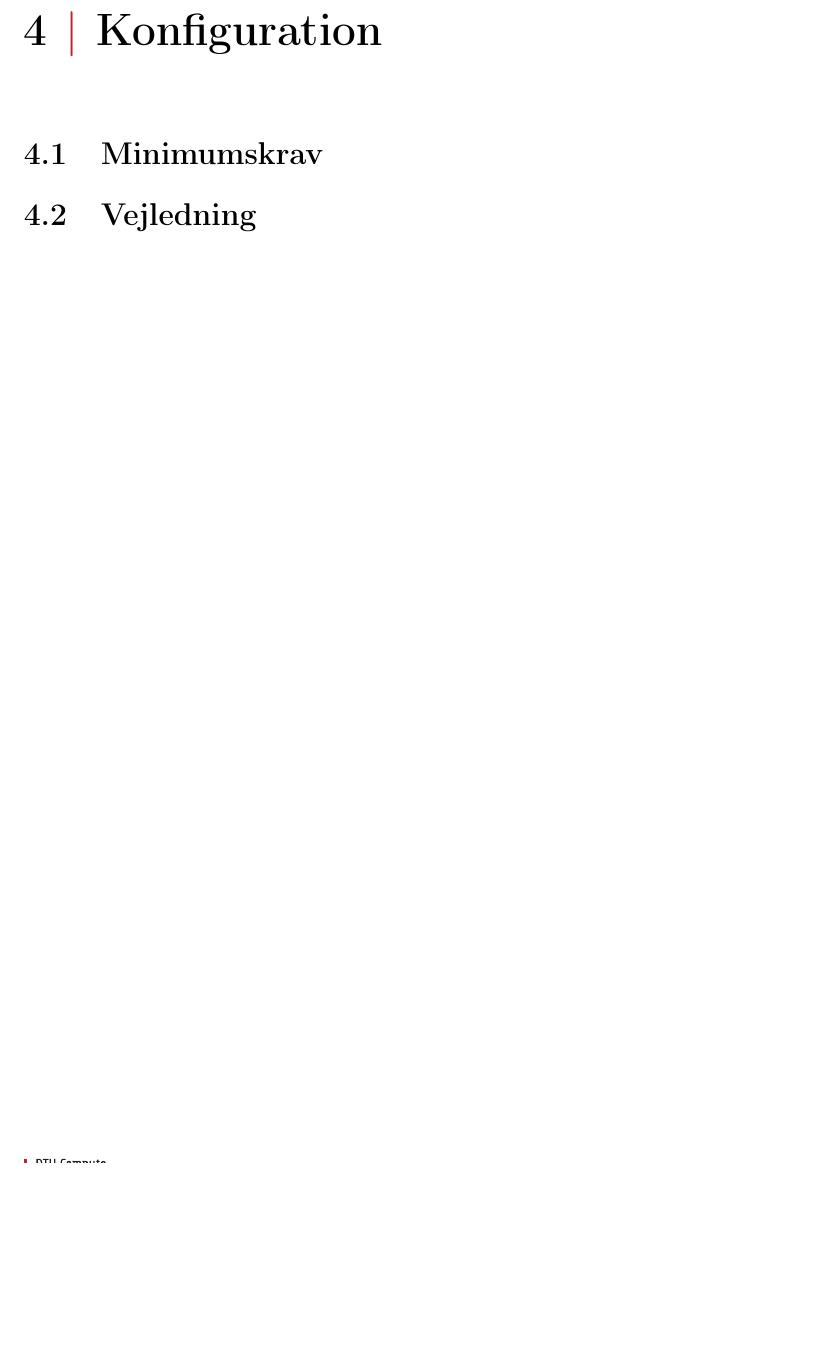
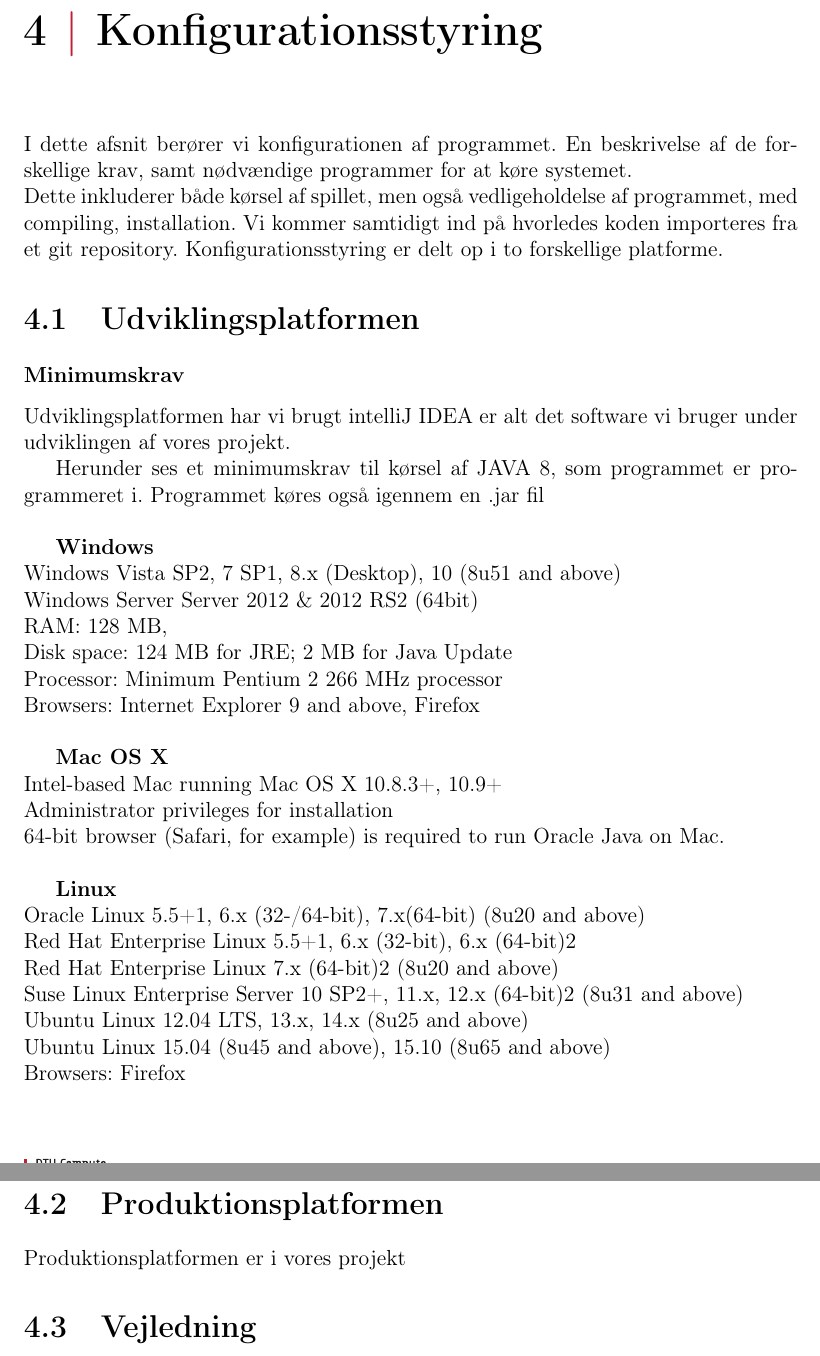
Before and after one commit to group-18/cdio-3-report, a LaTeX document (Project.tex, which reads chapters/Konfiguration.tex): part of page 15 of 27 before the commit and two parts of pages 16 and 17 of 29 after it, the two joined at a grey line, cut at the place of the change, the shorter picture padded with empty space. Compiled offline with pdfLaTeX.

Commit message:
Add Konfiguration
- not done

```diff
--- a/chapters/Konfiguration.tex
+++ b/chapters/Konfiguration.tex
@@ -1,5 +1,43 @@
-\chapter{Konfiguration}
+\chapter{Konfigurationsstyring}
 
-\section{Minimumskrav}
+I dette afsnit berører vi konfigurationen af programmet.
+En beskrivelse af de forskellige krav, samt nødvændige programmer for at køre systemet.
+\\Dette inkluderer både kørsel af spillet, men også vedligeholdelse af programmet, med compiling, installation.
+Vi kommer samtidigt ind på hvorledes koden importeres fra et git repository.
+Konfigurationsstyring er delt op i to forskellige platforme.
+
+\section{Udviklingsplatformen}
+
+\subsubsection{Minimumskrav}
+
+Udviklingsplatformen har vi brugt intelliJ  IDEA er alt det software vi bruger under udviklingen af vores projekt.
+
+Herunder ses et minimumskrav til kørsel af JAVA 8, som programmet er programmeret i. Programmet køres også igennem en .jar fil\\
+
+\textbf{Windows}
+\\Windows Vista SP2, 7 SP1, 8.x (Desktop), 10 (8u51 and above)
+\\Windows Server Server 2012 \& 2012 RS2 (64bit)
+\\RAM: 128 MB,
+\\Disk space: 124 MB for JRE; 2 MB for Java Update
+\\Processor: Minimum Pentium 2 266 MHz processor
+\\Browsers: Internet Explorer 9 and above, Firefox \\
+
+\textbf{Mac OS X}
+\\Intel-based Mac running Mac OS X 10.8.3+, 10.9+
+\\Administrator privileges for installation
+\\64-bit browser (Safari, for example) is required to run Oracle Java on Mac. \\
+
+\textbf{Linux}
+\\Oracle Linux 5.5+1, 6.x (32-/64-bit), 7.x(64-bit) (8u20 and above)
+\\Red Hat Enterprise Linux 5.5+1, 6.x (32-bit), 6.x (64-bit)2
+\\Red Hat Enterprise Linux 7.x (64-bit)2 (8u20 and above)
+\\Suse Linux Enterprise Server 10 SP2+, 11.x, 12.x (64-bit)2 (8u31 and above)
+\\Ubuntu Linux 12.04 LTS, 13.x, 14.x (8u25 and above)
+\\Ubuntu Linux 15.04 (8u45 and above), 15.10 (8u65 and above)
+\\Browsers: Firefox \\
+
+\section{Produktionsplatformen}
+
+Produktionsplatformen er i vores projekt
 
 \section{Vejledning}
```
